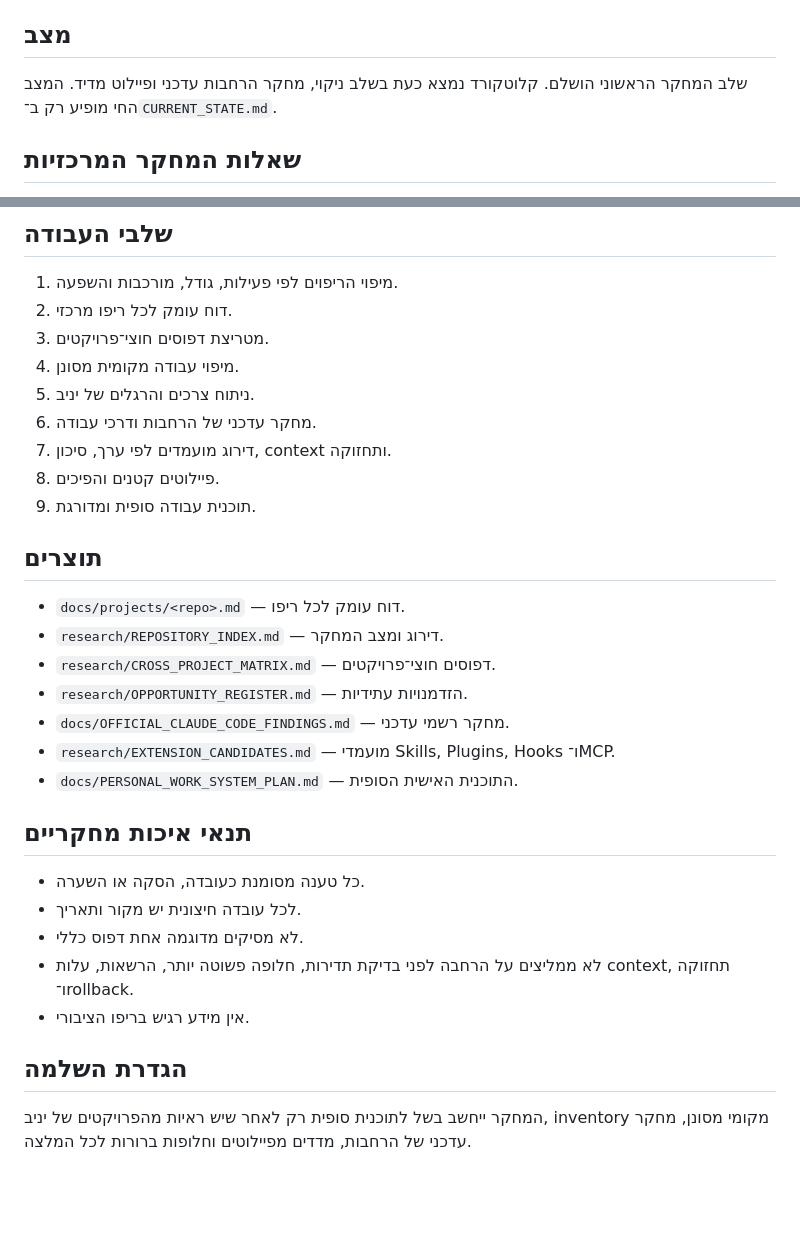
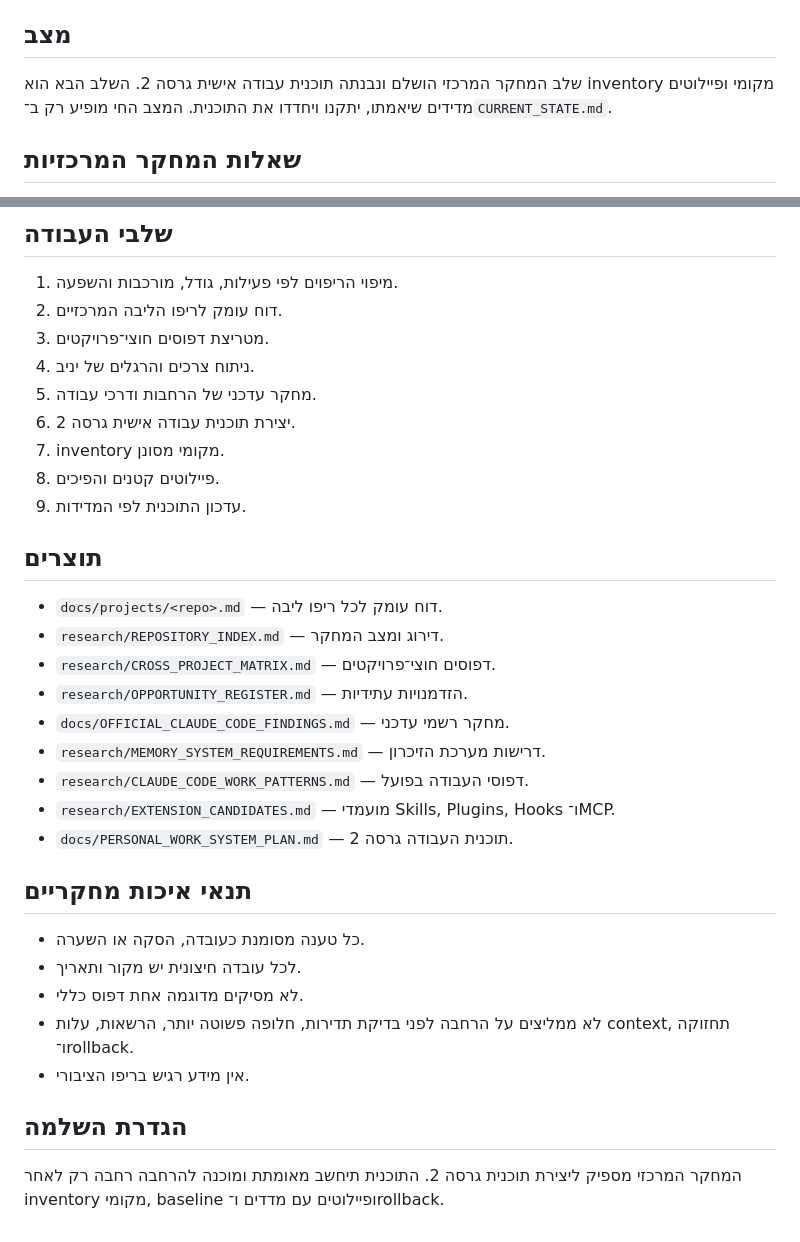
Before and after one commit to yanivmizrachiy/colors, a Markdown page: docs/RESEARCH_PROGRAM.md, 2 parts joined by grey strips. Rendered like a GitHub page; blank space fills up the shorter version.

Commit message:
docs: align research program with KlotKord v2 validation phase

```diff
--- a/docs/RESEARCH_PROGRAM.md
+++ b/docs/RESEARCH_PROGRAM.md
@@ -6,7 +6,7 @@
 לתעד כיצד נחקרה העבודה של יניב עם Claude Code, כיצד נשמרו ראיות, כיצד הופרדו עובדות מהסקות, ואיך נבנתה תוכנית אישית בלי לקפוץ ליישום מוקדם.
 
 ## מצב
-שלב המחקר הראשוני הושלם. קלוטקורד נמצא כעת בשלב ניקוי, מחקר הרחבות עדכני ופיילוט מדיד. המצב החי מופיע רק ב־`CURRENT_STATE.md`.
+שלב המחקר המרכזי הושלם ונבנתה תוכנית עבודה אישית גרסה 2. השלב הבא הוא inventory מקומי ופיילוטים מדידים שיאמתו, יתקנו ויחדדו את התוכנית. המצב החי מופיע רק ב־`CURRENT_STATE.md`.
 
 ## שאלות המחקר המרכזיות
 1. באילו סוגי משימות יניב משתמש ב־Claude Code בפועל?
@@ -51,23 +51,25 @@
 
 ## שלבי העבודה
 1. מיפוי הריפוים לפי פעילות, גודל, מורכבות והשפעה.
-2. דוח עומק לכל ריפו מרכזי.
+2. דוח עומק לריפו הליבה המרכזיים.
 3. מטריצת דפוסים חוצי־פרויקטים.
-4. מיפוי עבודה מקומית מסונן.
-5. ניתוח צרכים והרגלים של יניב.
-6. מחקר עדכני של הרחבות ודרכי עבודה.
-7. דירוג מועמדים לפי ערך, סיכון, context ותחזוקה.
+4. ניתוח צרכים והרגלים של יניב.
+5. מחקר עדכני של הרחבות ודרכי עבודה.
+6. יצירת תוכנית עבודה אישית גרסה 2.
+7. inventory מקומי מסונן.
 8. פיילוטים קטנים והפיכים.
-9. תוכנית עבודה סופית ומדורגת.
+9. עדכון התוכנית לפי המדידות.
 
 ## תוצרים
-- `docs/projects/<repo>.md` — דוח עומק לכל ריפו.
+- `docs/projects/<repo>.md` — דוח עומק לכל ריפו ליבה.
 - `research/REPOSITORY_INDEX.md` — דירוג ומצב המחקר.
 - `research/CROSS_PROJECT_MATRIX.md` — דפוסים חוצי־פרויקטים.
 - `research/OPPORTUNITY_REGISTER.md` — הזדמנויות עתידיות.
 - `docs/OFFICIAL_CLAUDE_CODE_FINDINGS.md` — מחקר רשמי עדכני.
+- `research/MEMORY_SYSTEM_REQUIREMENTS.md` — דרישות מערכת הזיכרון.
+- `research/CLAUDE_CODE_WORK_PATTERNS.md` — דפוסי העבודה בפועל.
 - `research/EXTENSION_CANDIDATES.md` — מועמדי Skills, Plugins, Hooks ו־MCP.
-- `docs/PERSONAL_WORK_SYSTEM_PLAN.md` — התוכנית האישית הסופית.
+- `docs/PERSONAL_WORK_SYSTEM_PLAN.md` — תוכנית העבודה גרסה 2.
 
 ## תנאי איכות מחקריים
 - כל טענה מסומנת כעובדה, הסקה או השערה.
@@ -77,4 +79,4 @@
 - אין מידע רגיש בריפו הציבורי.
 
 ## הגדרת השלמה
-המחקר ייחשב בשל לתוכנית סופית רק לאחר שיש ראיות מהפרויקטים של יניב, inventory מקומי מסונן, מחקר עדכני של הרחבות, מדדים מפיילוטים וחלופות ברורות לכל המלצה.
+המחקר המרכזי מספיק ליצירת תוכנית גרסה 2. התוכנית תיחשב מאומתת ומוכנה להרחבה רחבה רק לאחר inventory מקומי, baseline ופיילוטים עם מדדים ו־rollback.
```
